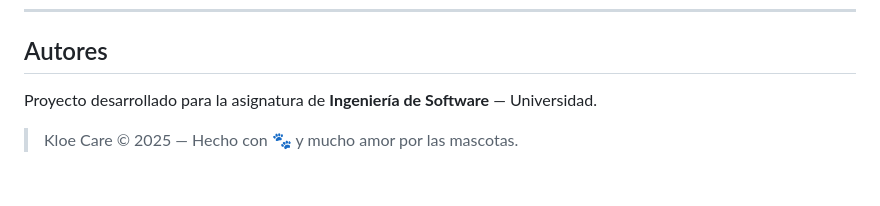
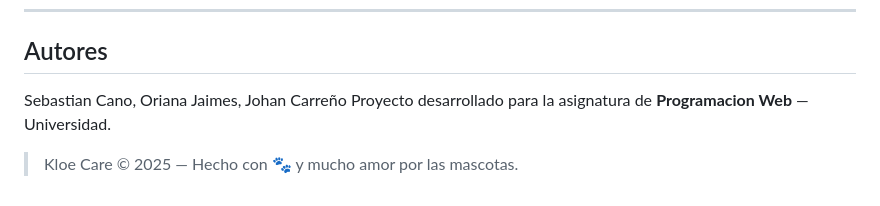
Before and after one commit to Sebxxs004/kloe-care, a Markdown page: README.md, the part around one of its changes. Drawn GitHub-style.

Commit message:
Revise data model and project authors in README
Updated project description and authors section in README.

```diff
--- a/README.md
+++ b/README.md
@@ -349,7 +349,7 @@ vaccines              medications           wellness_histories
 ---
 
 ## Autores
-
-Proyecto desarrollado para la asignatura de **Ingeniería de Software** — Universidad.
+ Sebastian Cano, Oriana Jaimes, Johan Carreño
+Proyecto desarrollado para la asignatura de **Programacion Web** — Universidad.
 
 > Kloe Care © 2025 — Hecho con 🐾 y mucho amor por las mascotas.
```
Also changed, not shown: other parts of README.md (+1 -1 lines).
